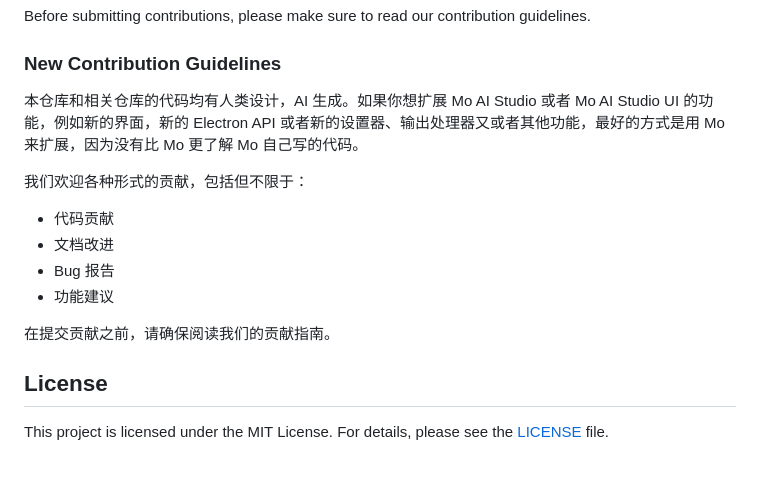
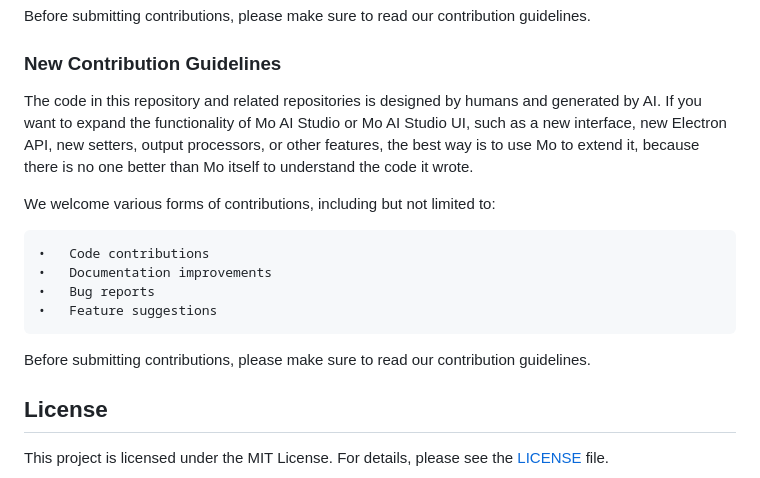
Before and after one commit to mobenai/mo-ai-studio, a Markdown page: README.md, the part around the change. Drawn GitHub-style.

```diff
--- a/README.md
+++ b/README.md
@@ -80,15 +80,16 @@ Before submitting contributions, please make sure to read our contribution guide
 
 ### New Contribution Guidelines
 
-本仓库和相关仓库的代码均有人类设计，AI 生成。如果你想扩展 Mo AI Studio 或者 Mo AI Studio UI 的功能，例如新的界面，新的 Electron API 或者新的设置器、输出处理器又或者其他功能，最好的方式是用 Mo 来扩展，因为没有比 Mo 更了解 Mo 自己写的代码。
+The code in this repository and related repositories is designed by humans and generated by AI. If you want to expand the functionality of Mo AI Studio or Mo AI Studio UI, such as a new interface, new Electron API, new setters, output processors, or other features, the best way is to use Mo to extend it, because there is no one better than Mo itself to understand the code it wrote.
 
-我们欢迎各种形式的贡献，包括但不限于：
-- 代码贡献
-- 文档改进
-- Bug 报告
-- 功能建议
+We welcome various forms of contributions, including but not limited to:
 
-在提交贡献之前，请确保阅读我们的贡献指南。
+	•	Code contributions
+	•	Documentation improvements
+	•	Bug reports
+	•	Feature suggestions
+
+Before submitting contributions, please make sure to read our contribution guidelines.
 
 ## License
 
```
